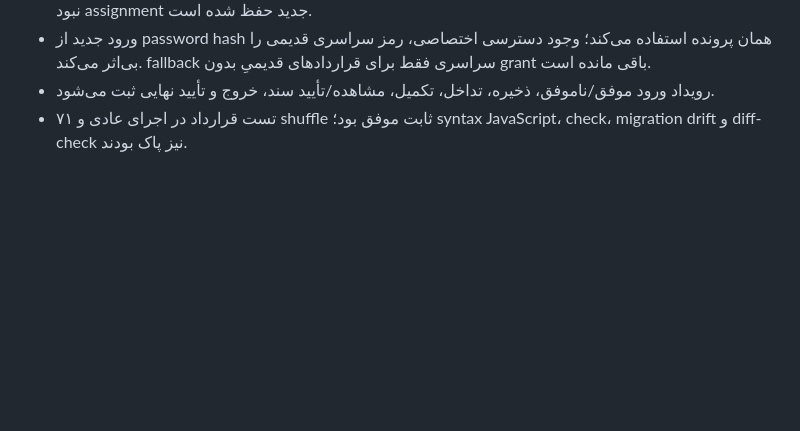
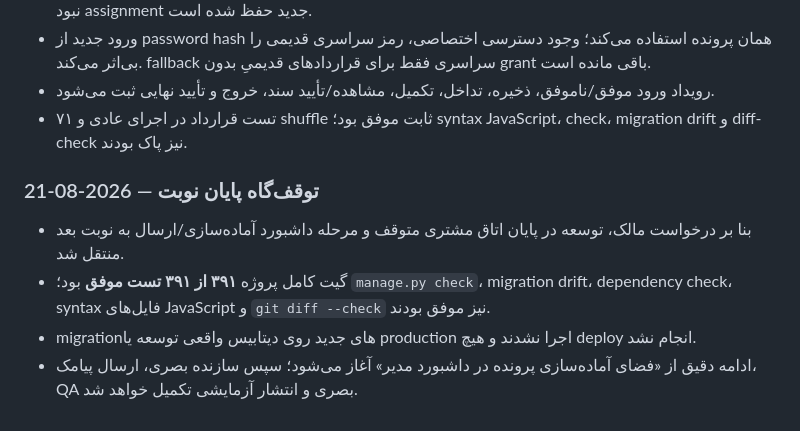
Before and after one commit to arvinyazdani/arvion, a Markdown page: docs/UNIFIED_CUSTOMER_WORKSPACE_FA.md, the part around the change. Rendered like a GitHub page; blank space fills up the shorter version.

Commit message:
docs: record customer workspace checkpoint

```diff
--- a/docs/UNIFIED_CUSTOMER_WORKSPACE_FA.md
+++ b/docs/UNIFIED_CUSTOMER_WORKSPACE_FA.md
@@ -189,3 +189,10 @@ intake_received → preparing_room → ready_to_publish → invited
 - ورود جدید از password hash همان پرونده استفاده می‌کند؛ وجود دسترسی اختصاصی، رمز سراسری قدیمی را بی‌اثر می‌کند. fallback سراسری فقط برای قراردادهای قدیمیِ بدون grant باقی مانده است.
 - رویداد ورود موفق/ناموفق، ذخیره، تداخل، تکمیل، مشاهده/تأیید سند، خروج و تأیید نهایی ثبت می‌شود.
 - ۷۱ تست قرارداد در اجرای عادی و shuffle ثابت موفق بود؛ syntax JavaScript، check، migration drift و diff-check نیز پاک بودند.
+
+### توقف‌گاه پایان نوبت — 2026-08-21
+
+- بنا بر درخواست مالک، توسعه در پایان اتاق مشتری متوقف و مرحله داشبورد آماده‌سازی/ارسال به نوبت بعد منتقل شد.
+- گیت کامل پروژه **۳۹۱ از ۳۹۱ تست موفق** بود؛ `manage.py check`، migration drift، dependency check، syntax فایل‌های JavaScript و `git diff --check` نیز موفق بودند.
+- migrationهای جدید روی دیتابیس واقعی توسعه یا production اجرا نشدند و هیچ deploy انجام نشد.
+- ادامه دقیق از «فضای آماده‌سازی پرونده در داشبورد مدیر» آغاز می‌شود؛ سپس سازنده بصری، ارسال پیامک، QA بصری و انتشار آزمایشی تکمیل خواهد شد.
```
